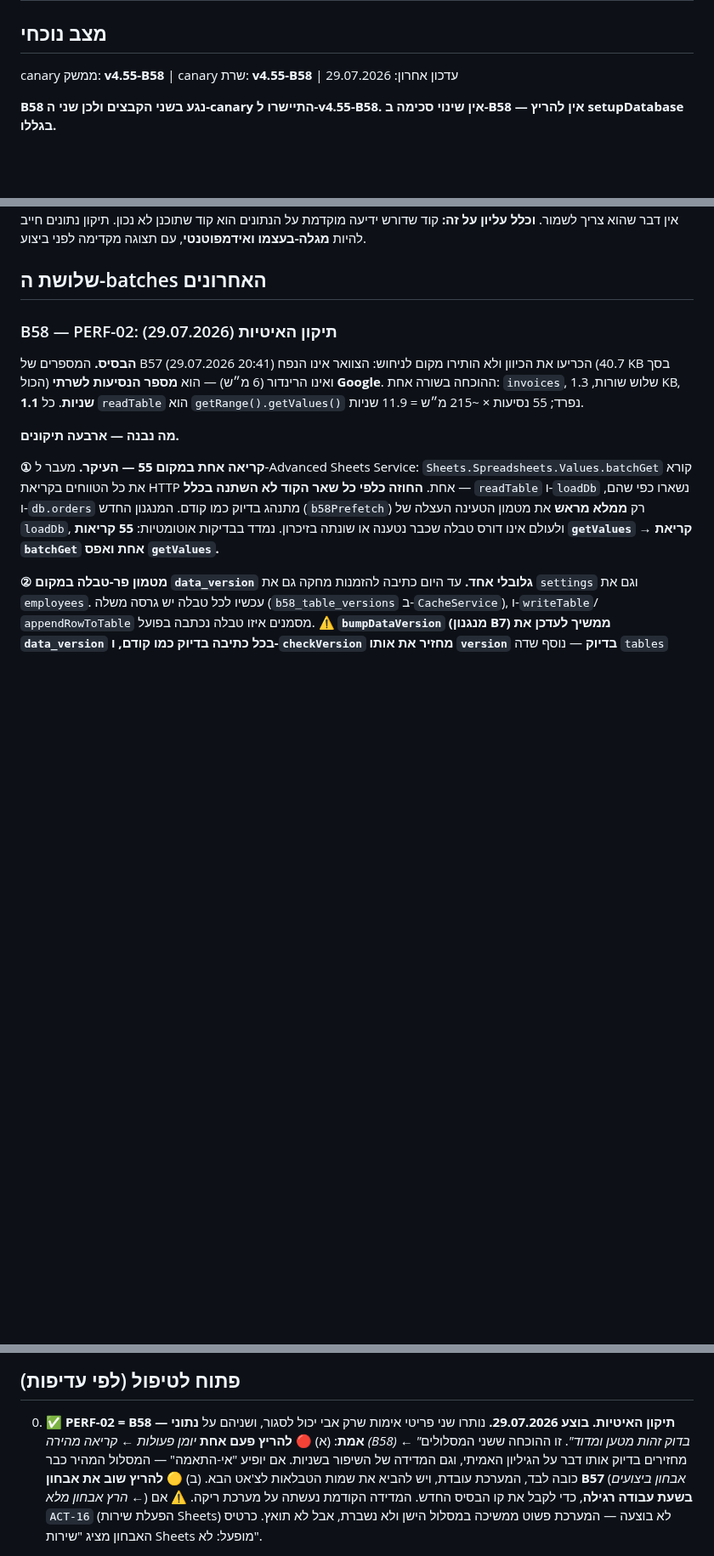
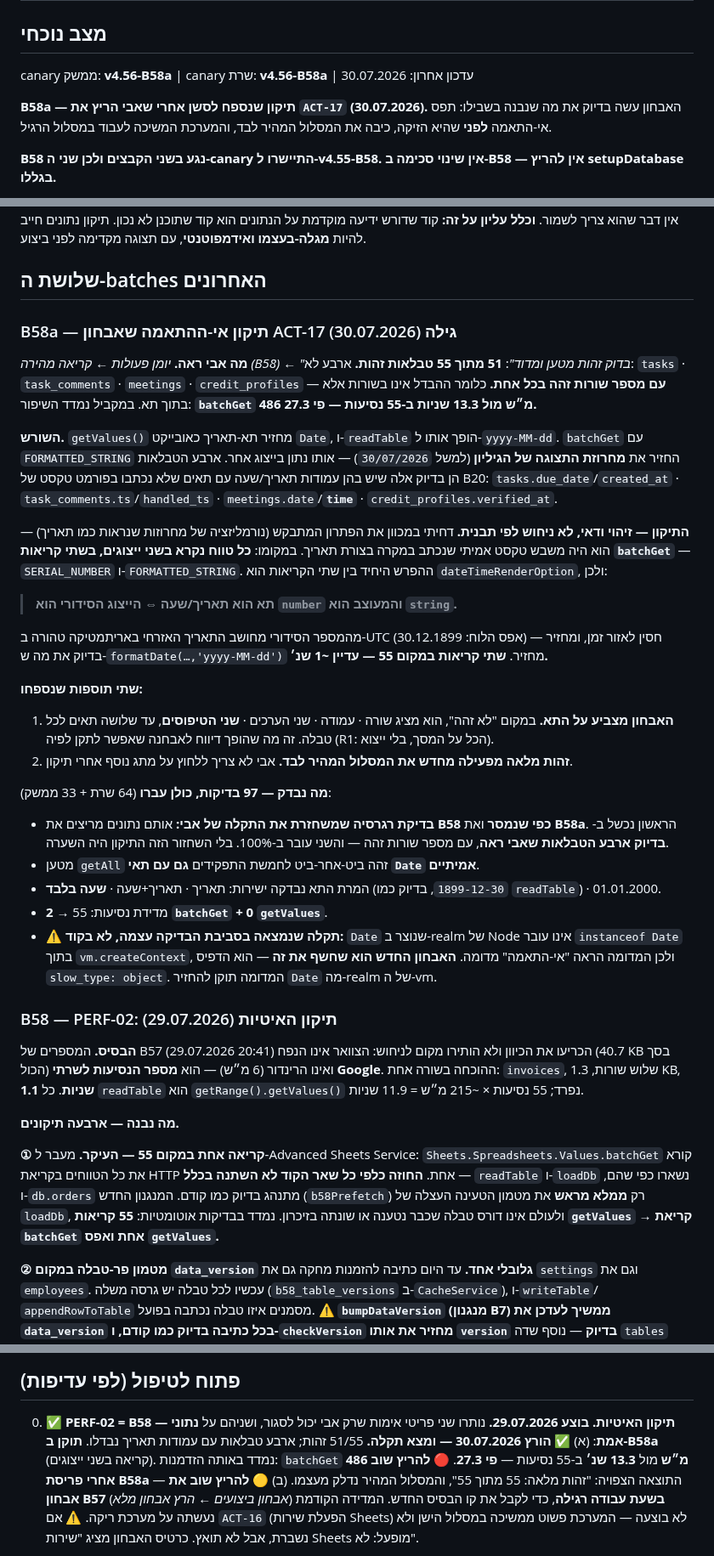
Before and after one commit to aviav4433-cell/mapa-noble, a Markdown page: PROGRESS.md, 3 parts joined by grey strips. Shown at 85% size. Drawn GitHub-style; blank space fills up the shorter version.

Commit message:
Update system status and document B58a fix
Updated the current system status and added details about the B58a fix for data mismatch identified by ACT-17. Included performance improvements and testing results.

```diff
--- a/PROGRESS.md
+++ b/PROGRESS.md
@@ -1,7 +1,11 @@
 # MAPA-NOBLE — מצב המערכת
 
 ## מצב נוכחי
-canary ממשק: **v4.55-B58** | canary שרת: **v4.55-B58** | עדכון אחרון: 29.07.2026
+canary ממשק: **v4.56-B58a** | canary שרת: **v4.56-B58a** | עדכון אחרון: 30.07.2026
+
+**B58a — תיקון שנספח לסשן אחרי שאבי הריץ את `ACT-17` (30.07.2026).**
+האבחון עשה בדיוק את מה שנבנה בשבילו: תפס אי-התאמה **לפני** שהיא הזיקה,
+כיבה את המסלול המהיר לבד, והמערכת המשיכה לעבוד במסלול הרגיל.
 
 **B58 נגע בשני הקבצים ולכן שני ה-canary התיישרו ל-v4.55-B58.
 אין שינוי סכימה ב-B58 — אין להריץ setupDatabase בגללו.**
@@ -147,6 +151,53 @@ B50 ואת B51 גם יחד. לקח: לוודא בכל סשן שגם `PROGRESS.md
 תיקון נתונים חייב להיות **מגלה-בעצמו ואידמפוטנטי**, עם תצוגה מקדימה לפני ביצוע.
 
 ## שלושת ה-batches האחרונים
+
+### B58a — תיקון אי-ההתאמה שאבחון ACT-17 גילה (30.07.2026)
+
+**מה אבי ראה.** *יומן פעולות ← קריאה מהירה (B58) ← "בדוק זהות מטען ומדוד"*:
+**51 מתוך 55 טבלאות זהות.** ארבע לא: `tasks` · `task_comments` · `meetings` ·
+`credit_profiles` — **עם מספר שורות זהה בכל אחת.** כלומר ההבדל אינו בשורות
+אלא בתוך תא. במקביל נמדד השיפור: **`batchGet` 486 מ״ש מול 13.3 שניות
+ב-55 נסיעות — פי 27.3.**
+
+**השורש.** `getValues()` מחזיר תא-תאריך כאובייקט `Date`, ו-`readTable` הופך
+אותו ל-`yyyy-MM-dd`. `batchGet` עם `FORMATTED_STRING` החזיר את **מחרוזת
+התצוגה של הגיליון** (למשל `30/07/2026`) — אותו נתון בייצוג אחר. ארבע הטבלאות
+הן בדיוק אלה שיש בהן עמודות תאריך/שעה עם תאים שלא נכתבו בפורמט טקסט של B20:
+`tasks.due_date`/`created_at` · `task_comments.ts`/`handled_ts` ·
+`meetings.date`/**`time`** · `credit_profiles.verified_at`.
+
+**התיקון — זיהוי ודאי, לא ניחוש לפי תבנית.**
+דחיתי במכוון את הפתרון המתבקש (נורמליזציה של מחרוזות שנראות כמו תאריך) — הוא
+היה משבש טקסט אמיתי שנכתב במקרה בצורת תאריך. במקומו: **כל טווח נקרא בשני
+ייצוגים, בשתי קריאות `batchGet`** — `SERIAL_NUMBER` ו-`FORMATTED_STRING`.
+ההפרש היחיד בין שתי הקריאות הוא `dateTimeRenderOption`, ולכן:
+
+> **תא הוא תאריך/שעה ⇔ הייצוג הסידורי הוא `number` והמעוצב הוא `string`.**
+
+מהמספר הסידורי מחושב התאריך האזרחי באריתמטיקה טהורה ב-UTC (אפס הלוח:
+30.12.1899) — חסין לאזור זמן, ומחזיר בדיוק את מה ש-`formatDate(…,'yyyy-MM-dd')`
+מחזיר. **שתי קריאות במקום 55 — עדיין ~1 שנ׳.**
+
+**שתי תוספות שנספחו:**
+1. **האבחון מצביע על התא.** במקום "לא זהה", הוא מציג שורה · עמודה · שני
+   הערכים · **שני הטיפוסים**, עד שלושה תאים לכל טבלה. זה מה שהופך דיווח
+   לאבחנה שאפשר לתקן לפיה (R1: הכל על המסך, בלי ייצוא).
+2. **זהות מלאה מפעילה מחדש את המסלול המהיר לבד.** אבי לא צריך ללחוץ על
+   מתג נוסף אחרי תיקון.
+
+**מה נבדק — 97 בדיקות, כולן עברו** (64 שרת + 33 ממשק):
+- **בדיקת רגרסיה שמשחזרת את התקלה של אבי:** אותם נתונים מריצים את **B58 כפי
+  שנמסר** ואת **B58a**. הראשון נכשל ב-**בדיוק ארבע הטבלאות שאבי ראה**, עם
+  מספר שורות זהה — והשני עובר ב-100%. בלי השחזור הזה התיקון היה השערה.
+- מטען `getAll` זהה ביט-אחר-ביט לחמשת התפקידים **גם עם תאי `Date` אמיתיים**.
+- המרת התא נבדקה ישירות: תאריך · תאריך+שעה · **שעה בלבד** (`1899-12-30`,
+  בדיוק כמו `readTable`) · 01.01.2000.
+- מדידת נסיעות: 55 → **2 `batchGet` + 0 `getValues`**.
+- ⚠ **תקלה שנמצאה בסביבת הבדיקה עצמה, לא בקוד:** `Date` שנוצר ב-realm של
+  Node אינו עובר `instanceof Date` בתוך `vm.createContext`, ולכן המדומה
+  הראה "אי-התאמה" מדומה. **האבחון החדש הוא שחשף את זה** — הוא הדפיס
+  `slow_type: object`. המדומה תוקן להחזיר `Date` מה-realm של ה-vm.
 
 ### B58 — PERF-02: תיקון האיטיות (29.07.2026)
 
@@ -758,10 +810,11 @@ B49c — גשר לוח הכביסה ← יומן NOBLE: החזרה פותחת ק
 
 00. ✅ **PERF-02 = B58 — תיקון האיטיות. בוצע 29.07.2026.** נותרו שני פריטי
     אימות שרק אבי יכול לסגור, ושניהם על **נתוני אמת**:
-    (א) 🔴 **להריץ פעם אחת** *יומן פעולות ← קריאה מהירה (B58) ← "בדוק זהות
-    מטען ומדוד"*. זו ההוכחה ששני המסלולים מחזירים בדיוק אותו דבר על הגיליון
-    האמיתי, וגם המדידה של השיפור בשניות. אם יופיע "אי-התאמה" — המסלול המהיר
-    כבר כובה לבד, המערכת עובדת, ויש להביא את שמות הטבלאות לצ'אט הבא.
+    (א) ✅ **הורץ 30.07.2026 — ומצא תקלה.** 51/55 זהות; ארבע טבלאות עם עמודות
+    תאריך נבדלו. **תוקן ב-B58a** (קריאה בשני ייצוגים). נמדד באותה הזדמנות:
+    `batchGet` **486 מ״ש** מול **13.3 שנ׳** ב-55 נסיעות — **פי 27.3**.
+    🔴 **להריץ שוב אחרי פריסת B58a** — התוצאה הצפויה: "זהות מלאה: 55 מתוך 55",
+    והמסלול המהיר נדלק מעצמו.
     (ב) 🟡 **להריץ שוב את אבחון B57** (*אבחון ביצועים ← הרץ אבחון מלא*)
     **בשעת עבודה רגילה**, כדי לקבל את קו הבסיס החדש. המדידה הקודמת נעשתה
     על מערכת ריקה.
```
Also changed, not shown: other parts of PROGRESS.md (+1 -0 lines).
